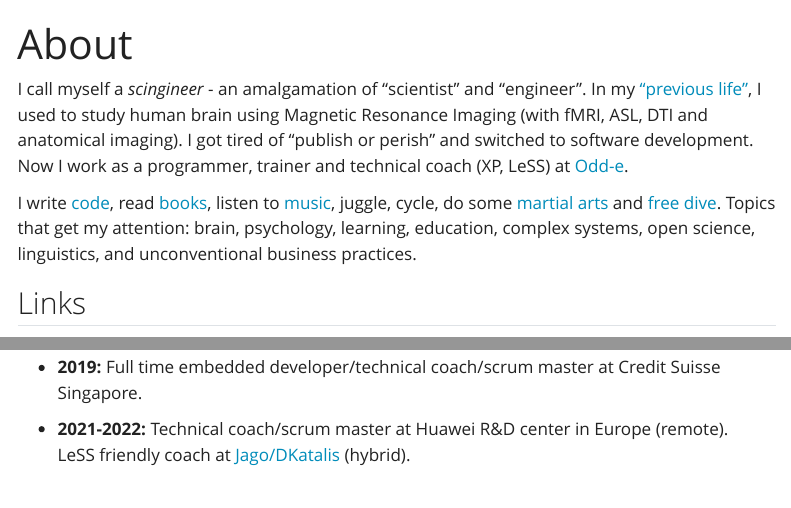
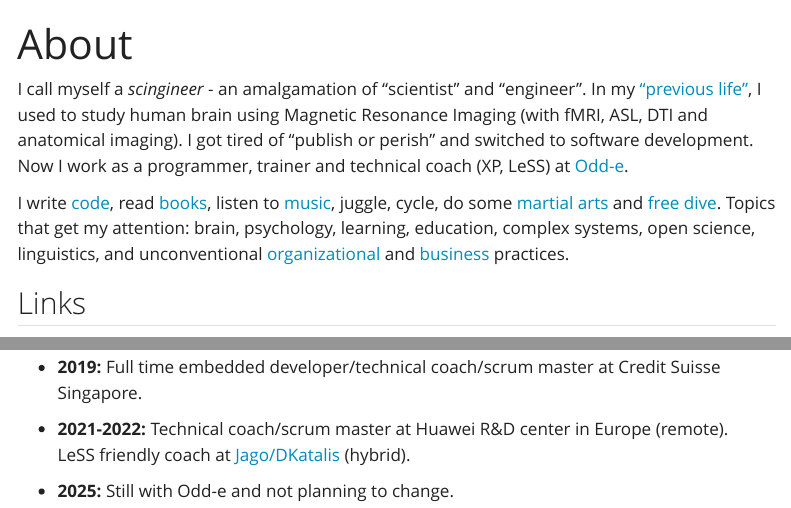
Before and after one commit to vanzaj/vz-logbook, a Quarto document (about.qmd): the page in a window 1100 px wide, from its top, and a second part further down, joined at a grey line. Rendered offline with R 4.5, knitr and Pandoc in place of Quarto, with nearby package versions; menus at the side of the page are left out.

Commit message:
upd about

```diff
--- a/about.qmd
+++ b/about.qmd
@@ -4,7 +4,7 @@ title: "About"
 
 I call myself a *scingineer* - an amalgamation of "scientist" and "engineer". In my ["previous life"](https://www.researchgate.net/profile/Ivan-Zimine), I used to study human brain using Magnetic Resonance Imaging (with fMRI, ASL, DTI and anatomical imaging). I got tired of "publish or perish" and switched to software development. Now I work as a programmer, trainer and technical coach (XP, LeSS) at [Odd-e](https://odd-e.com).
 
-I write [code](https://github.com/vanzaj), read [books](https://www.librarything.com/catalog/vanzaj), listen to [music](https://open.spotify.com/user/1182446969?si=a4c839ac02704397), juggle, cycle, do some [martial arts](https://en.wikipedia.org/wiki/Baguazhang) and [free dive](https://zenfreediving.org). Topics that get my attention: brain, psychology, learning, education, complex systems, open science, linguistics, and unconventional business practices.
+I write [code](https://github.com/vanzaj), read [books](https://www.librarything.com/catalog/vanzaj), listen to [music](https://open.spotify.com/user/1182446969?si=a4c839ac02704397), juggle, cycle, do some [martial arts](https://en.wikipedia.org/wiki/Baguazhang) and [free dive](https://zenfreediving.org). Topics that get my attention: brain, psychology, learning, education, complex systems, open science, linguistics, and unconventional [organizational](https://www.corporate-rebels.com/) and [business](https://www.humanocracy.com/) practices.
 
 ## Links
 
@@ -61,3 +61,5 @@ During my PhD and later, I estimate that 60 to 70% of my time was spent on writi
 - **2021-2022:** Technical coach/scrum master at Huawei R&D center in Europe (remote).
 <br />
 LeSS friendly coach at [Jago/DKatalis](https://www.dkatalis.com/) (hybrid).
+- **2025:** Still with Odd-e and not planning to change.
+<br />
```
